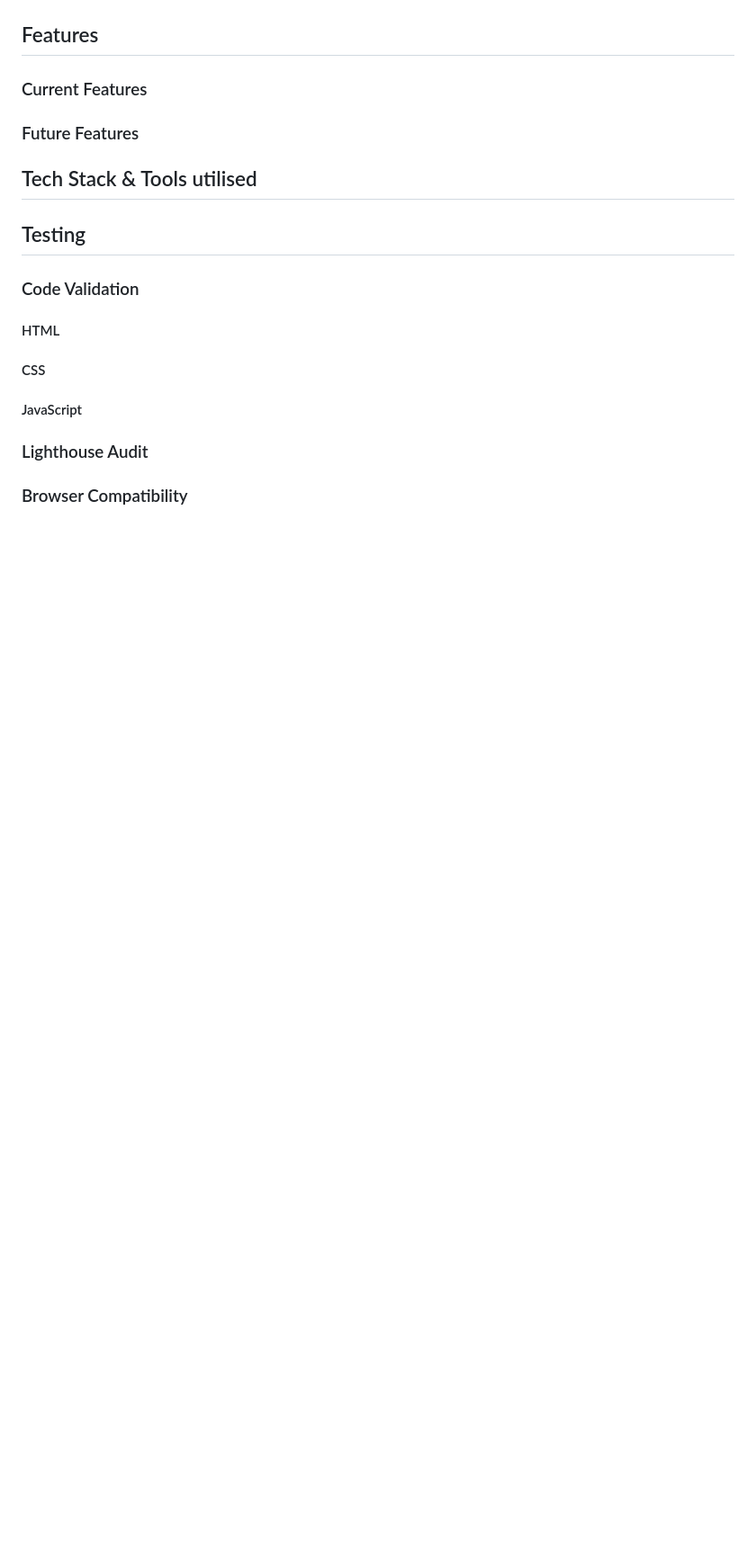
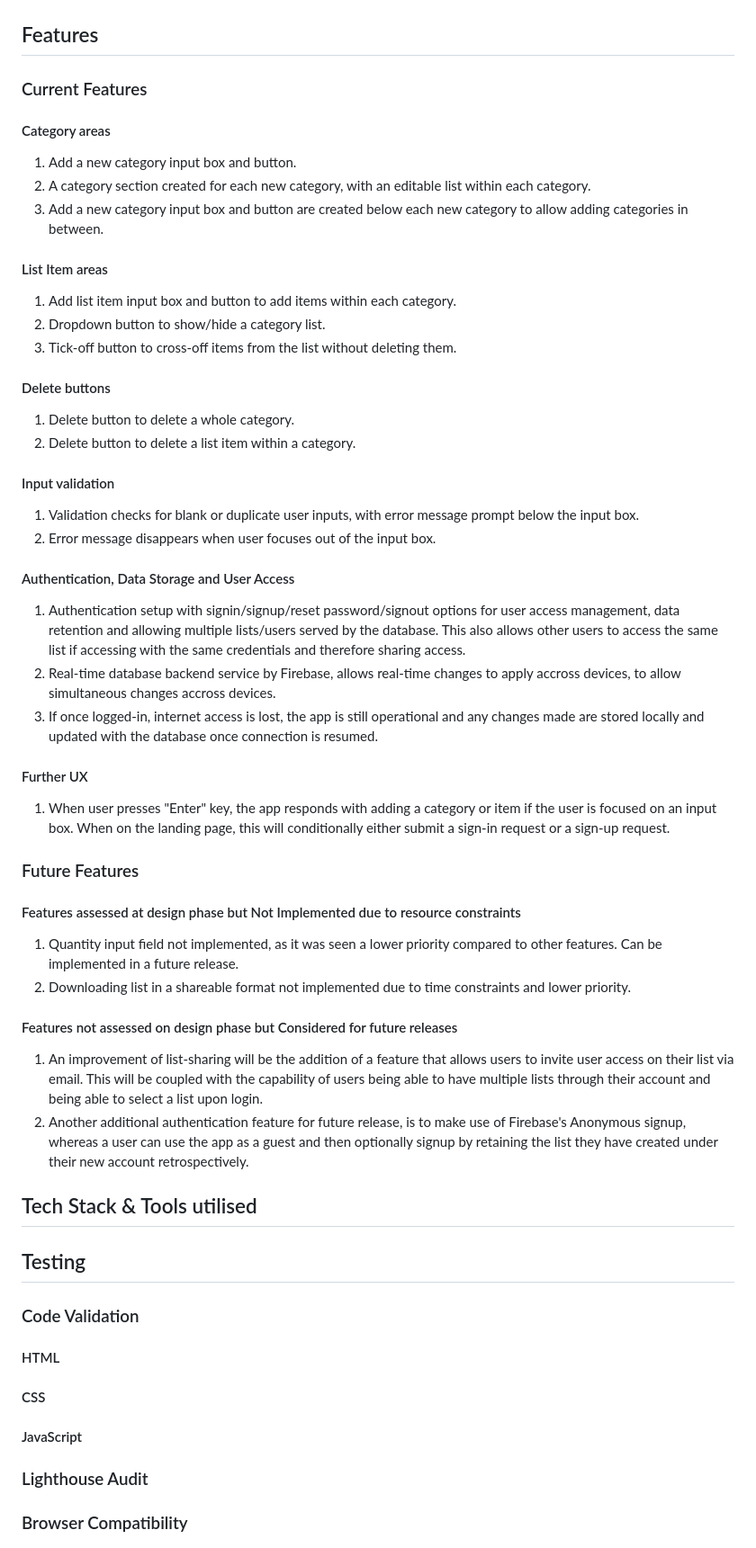
Before and after one commit to dimispapa/easy-grocery-tracker, a Markdown page: README.md, the part around one of its changes. Shown at 90% size. Rendered like a GitHub page; blank space fills up the shorter version.

```diff
--- a/README.md
+++ b/README.md
@@ -92,7 +105,49 @@ Wireframes were developed using [Figma](https://www.figma.com/) for mobile, tabl
 
 ### Current Features
 
+#### Category areas
+
+1. Add a new category input box and button.
+2. A category section created for each new category, with an editable list within each category.
+3. Add a new category input box and button are created below each new category to allow adding categories in between.
+
+#### List Item areas
+
+1. Add list item input box and button to add items within each category.
+2. Dropdown button to show/hide a category list.
+3. Tick-off button to cross-off items from the list without deleting them.
+
+#### Delete buttons
+
+1. Delete button to delete a whole category.
+2. Delete button to delete a list item within a category.
+
+#### Input validation
+
+1. Validation checks for blank or duplicate user inputs, with error message prompt below the input box.
+2. Error message disappears when user focuses out of the input box.
+
+#### Authentication, Data Storage and User Access
+
+1. Authentication setup with signin/signup/reset password/signout options for user access management, data retention and allowing multiple lists/users served by the database. This also allows other users to access the same list if accessing with the same credentials and therefore sharing access.
+2. Real-time database backend service by Firebase, allows real-time changes to apply accross devices, to allow simultaneous changes accross devices.
+3. If once logged-in, internet access is lost, the app is still operational and any changes made are stored locally and updated with the database once connection is resumed.
+
+#### Further UX
+
+1. When user presses "Enter" key, the app responds with adding a category or item if the user is focused on an input box. When on the landing page, this will conditionally either submit a sign-in request or a sign-up request.
+
 ### Future Features
+
+#### Features assessed at design phase but Not Implemented due to resource constraints
+
+1. Quantity input field not implemented, as it was seen a lower priority compared to other features. Can be implemented in a future release.
+2. Downloading list in a shareable format not implemented due to time constraints and lower priority.
+
+#### Features not assessed on design phase but Considered for future releases
+
+1. An improvement of list-sharing will be the addition of a feature that allows users to invite user access on their list via email. This will be coupled with the capability of users being able to have multiple lists through their account and being able to select a list upon login.
+2. Another additional authentication feature for future release, is to make use of Firebase's Anonymous signup, whereas a user can use the app as a guest and then optionally signup by retaining the list they have created under their new account retrospectively.
 
 ## Tech Stack & Tools utilised
 
```
Also changed, not shown: other parts of README.md (+48 -35 lines).
